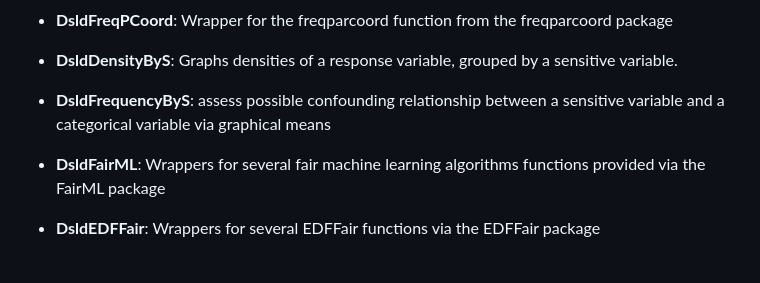
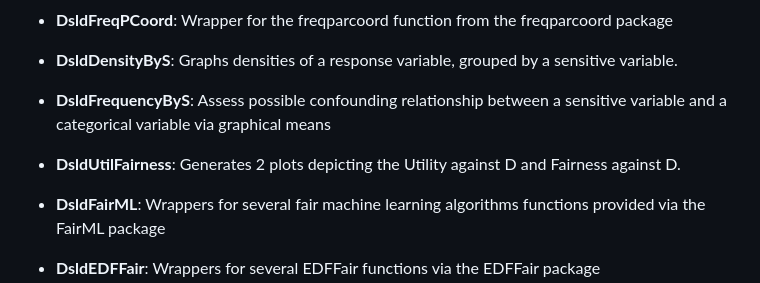
Before and after one commit to matloff/dsld, a Markdown page: README.md, the part around the change. Rendered like a GitHub page; blank space fills up the shorter version.

```diff
--- a/README.md
+++ b/README.md
@@ -222,7 +222,9 @@ In the base K-NN model, the correlation between predicted wage and gender was 0.
 
 - **DsldDensityByS**: Graphs densities of a response variable, grouped by a sensitive variable.
 
-- **DsldFrequencyByS**: assess possible confounding relationship between a sensitive variable and a categorical variable via graphical means
+- **DsldFrequencyByS**: Assess possible confounding relationship between a sensitive variable and a categorical variable via graphical means
+
+- **DsldUtilFairness**: Generates 2 plots depicting the Utility against D and Fairness against D.
 
 - **DsldFairML**: Wrappers for several fair machine learning algorithms functions provided via the FairML package
 
```
